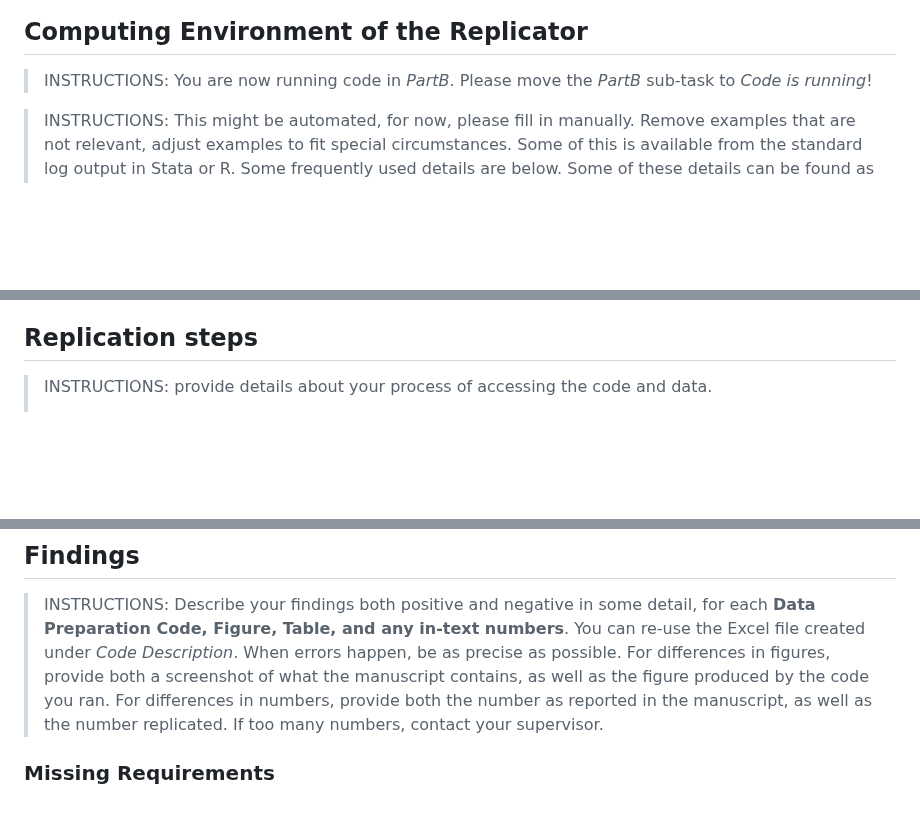
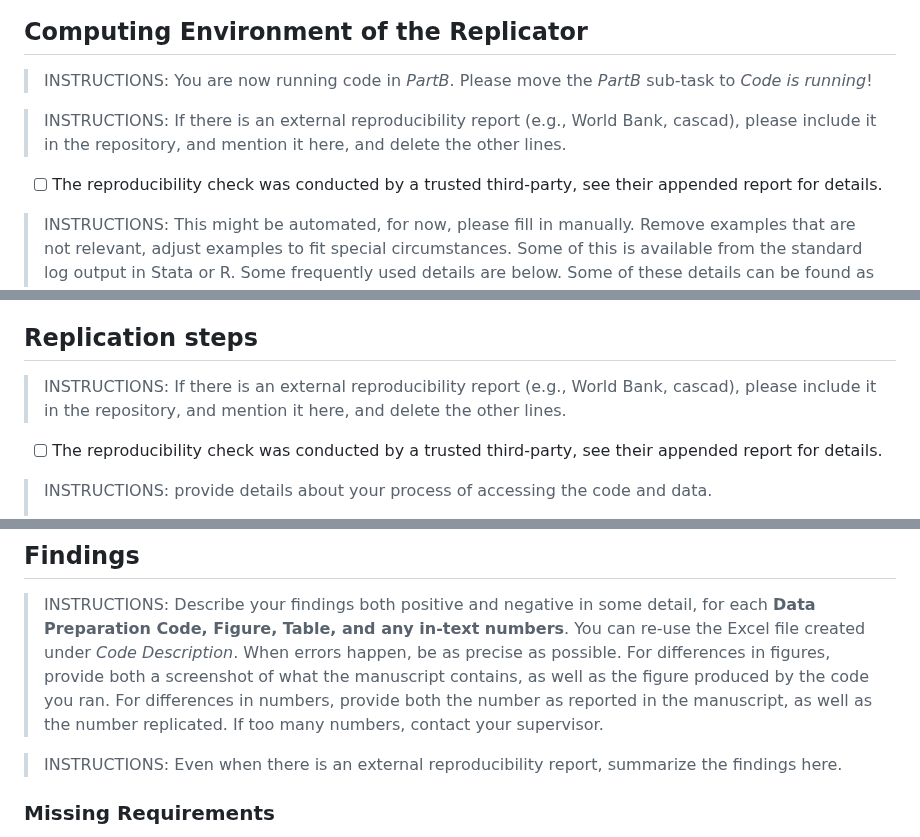
Before and after one commit to AEADataEditor/replication-template-development, a Markdown page: REPLICATION.md, 3 parts joined by grey strips. Rendered like a GitHub page; blank space fills up the shorter version.

Commit message:
Adding new language

```diff
--- a/REPLICATION.md
+++ b/REPLICATION.md
@@ -347,6 +347,10 @@ The full list of programs provided can be found in the Appendix.
 
 > INSTRUCTIONS: You are now running code in *PartB*. Please move the *PartB* sub-task to *Code is running*!
 
+> INSTRUCTIONS: If there is an external reproducibility report (e.g., World Bank, cascad), please include it in the repository, and mention it here, and delete the other lines.
+
+- [ ] The reproducibility check was conducted by a trusted third-party, see their appended report for details.
+
 > INSTRUCTIONS: This might be automated, for now, please fill in manually. Remove examples that are not relevant, adjust examples to fit special circumstances. Some of this is available from the standard log output in Stata or R. Some frequently used details are below. Some of these details can be found as follows:
 >
 > - (Windows) by right-clicking on "This PC"
@@ -372,6 +376,11 @@ The full list of programs provided can be found in the Appendix.
 - Intel Compiler 3.14152 (note: there is no such thing, so please verify the version!)
 
 ## Replication steps
+
+
+> INSTRUCTIONS: If there is an external reproducibility report (e.g., World Bank, cascad), please include it in the repository, and mention it here, and delete the other lines.
+
+- [ ] The reproducibility check was conducted by a trusted third-party, see their appended report for details.
 
 > INSTRUCTIONS: provide details about your process of accessing the code and data.
 >
@@ -404,6 +413,8 @@ error: command distinct unknown
 ## Findings
 
 > INSTRUCTIONS: Describe your findings both positive and negative in some detail, for each **Data Preparation Code, Figure, Table, and any in-text numbers**. You can re-use the Excel file created under *Code Description*. When errors happen, be as precise as possible. For differences in figures, provide both a screenshot of what the manuscript contains, as well as the figure produced by the code you ran. For differences in numbers, provide both the number as reported in the manuscript, as well as the number replicated. If too many numbers, contact your supervisor.
+
+> INSTRUCTIONS: Even when there is an external reproducibility report, summarize the findings here.
 
 
 ### Missing Requirements
```
Also changed, not shown: sample-language-report.md (+6 -0 lines).
